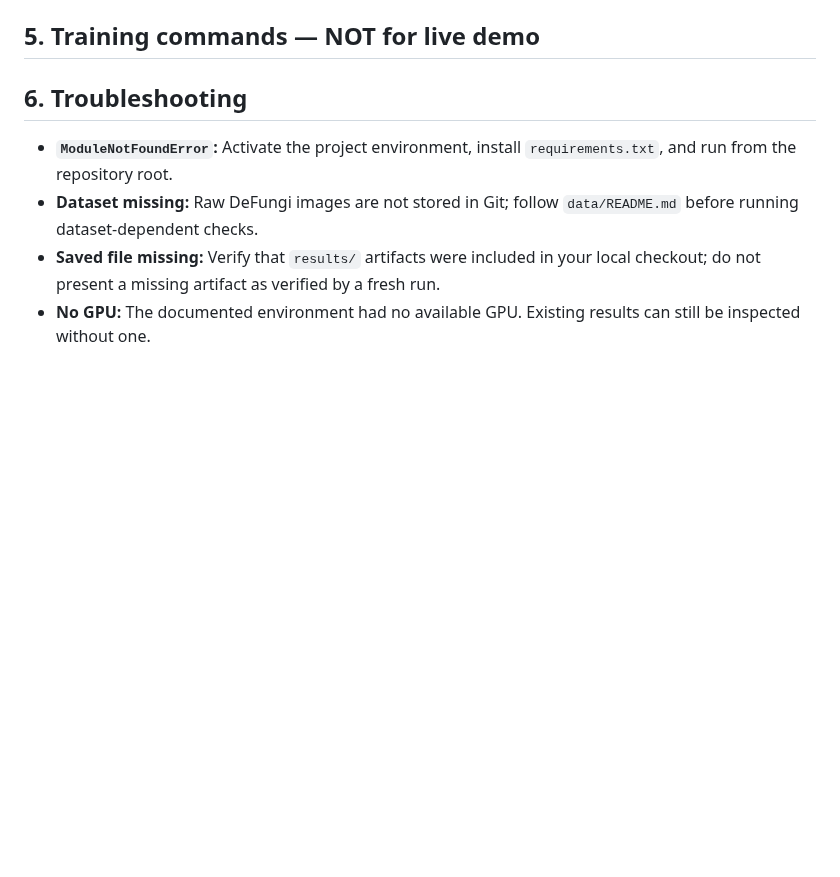
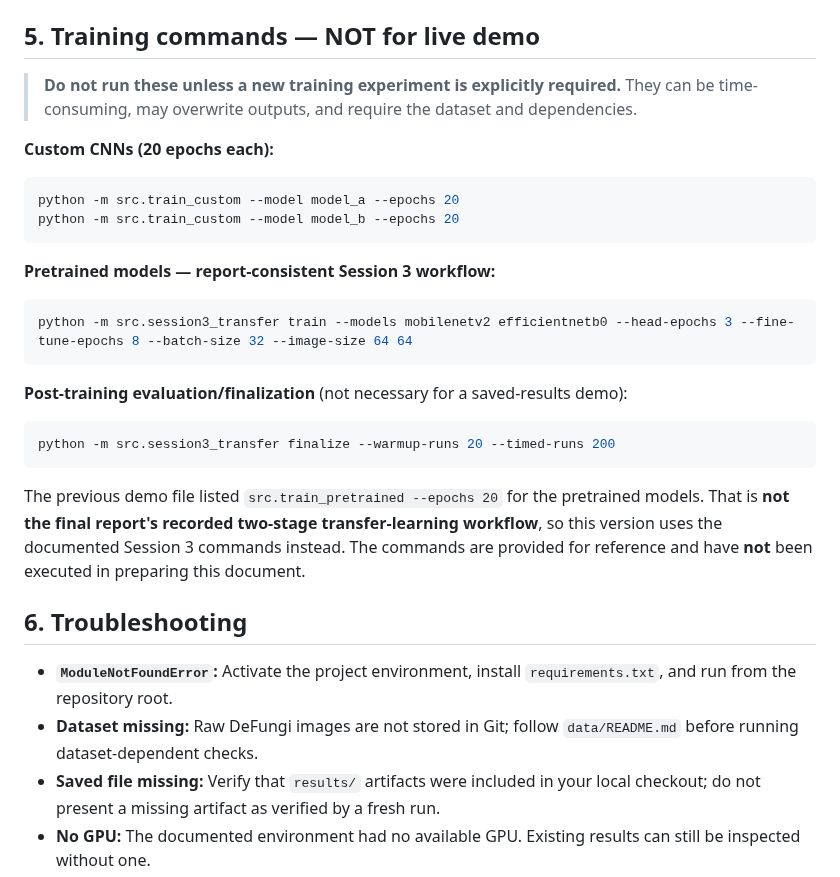
Before and after one commit to rahumanrifnaz-dev/DeFungi, a Markdown page: DEMO_COMMANDS_Updated.md, the part around the change. Rendered like a GitHub page; blank space fills up the shorter version.

Commit message:
Revise demo commands and add troubleshooting section
Updated demo commands to reflect the correct two-stage transfer-learning workflow and added troubleshooting tips.

````diff
--- a/DEMO_COMMANDS_Updated.md
+++ b/DEMO_COMMANDS_Updated.md
@@ -189,6 +189,28 @@ This compiles the report; it does **not** train models. The uploaded final submi
 
 ## 5. Training commands — NOT for live demo
 
+> **Do not run these unless a new training experiment is explicitly required.** They can be time-consuming, may overwrite outputs, and require the dataset and dependencies.
+
+**Custom CNNs (20 epochs each):**
+
+```bash
+python -m src.train_custom --model model_a --epochs 20
+python -m src.train_custom --model model_b --epochs 20
+```
+
+**Pretrained models — report-consistent Session 3 workflow:**
+
+```bash
+python -m src.session3_transfer train --models mobilenetv2 efficientnetb0 --head-epochs 3 --fine-tune-epochs 8 --batch-size 32 --image-size 64 64
+```
+
+**Post-training evaluation/finalization** (not necessary for a saved-results demo):
+
+```bash
+python -m src.session3_transfer finalize --warmup-runs 20 --timed-runs 200
+```
+
+The previous demo file listed `src.train_pretrained --epochs 20` for the pretrained models. That is **not the final report's recorded two-stage transfer-learning workflow**, so this version uses the documented Session 3 commands instead. The commands are provided for reference and have **not** been executed in preparing this document.
 
 ## 6. Troubleshooting
 
````
